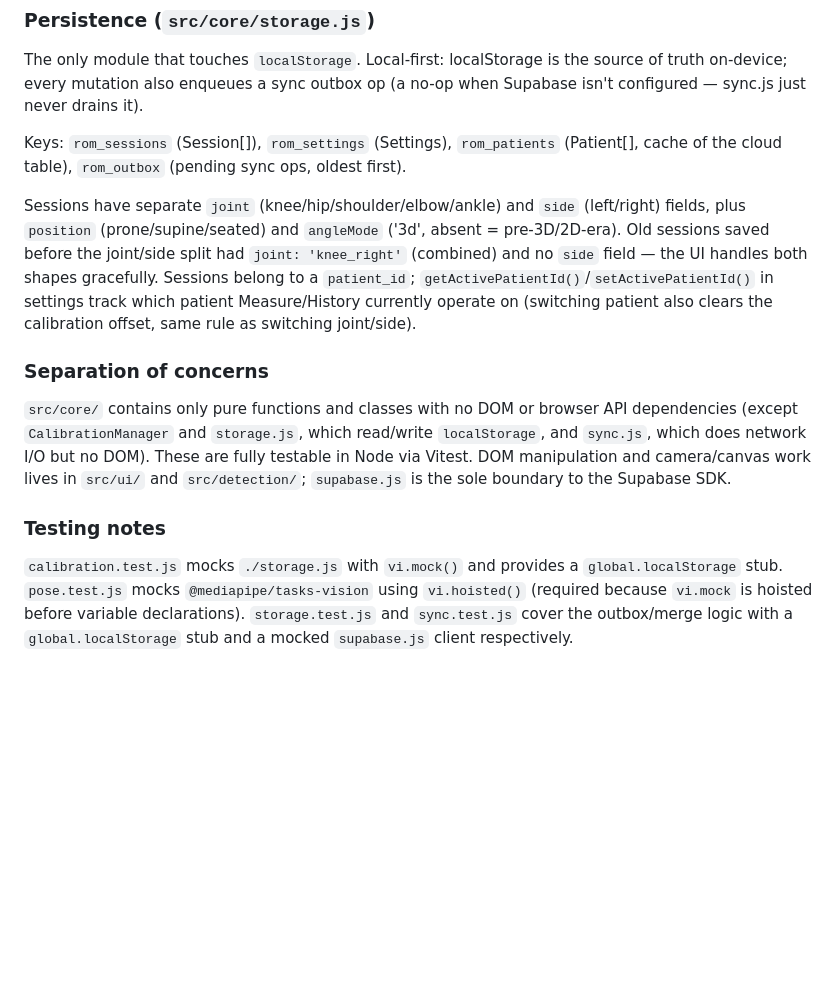
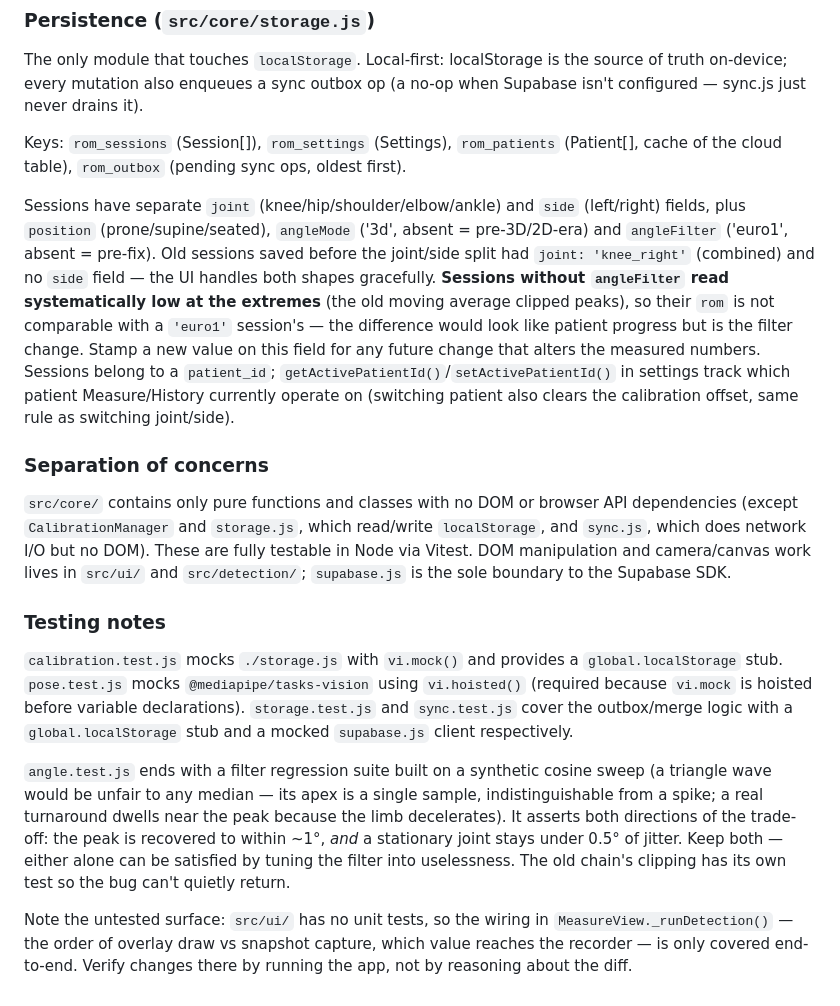
Before and after one commit to hewhohasmuch/kinetics-iq, a Markdown page: CLAUDE.md, the part around one of its changes. Drawn GitHub-style; blank space fills up the shorter version.

```diff
--- a/CLAUDE.md
+++ b/CLAUDE.md
@@ -96,7 +105,7 @@ The only module that touches `localStorage`. Local-first: localStorage is the so
 
 Keys: `rom_sessions` (Session[]), `rom_settings` (Settings), `rom_patients` (Patient[], cache of the cloud table), `rom_outbox` (pending sync ops, oldest first).
 
-Sessions have separate `joint` (knee/hip/shoulder/elbow/ankle) and `side` (left/right) fields, plus `position` (prone/supine/seated) and `angleMode` ('3d', absent = pre-3D/2D-era). Old sessions saved before the joint/side split had `joint: 'knee_right'` (combined) and no `side` field — the UI handles both shapes gracefully. Sessions belong to a `patient_id`; `getActivePatientId()`/`setActivePatientId()` in settings track which patient Measure/History currently operate on (switching patient also clears the calibration offset, same rule as switching joint/side).
+Sessions have separate `joint` (knee/hip/shoulder/elbow/ankle) and `side` (left/right) fields, plus `position` (prone/supine/seated), `angleMode` ('3d', absent = pre-3D/2D-era) and `angleFilter` ('euro1', absent = pre-fix). Old sessions saved before the joint/side split had `joint: 'knee_right'` (combined) and no `side` field — the UI handles both shapes gracefully. **Sessions without `angleFilter` read systematically low at the extremes** (the old moving average clipped peaks), so their `rom` is not comparable with a `'euro1'` session's — the difference would look like patient progress but is the filter change. Stamp a new value on this field for any future change that alters the measured numbers. Sessions belong to a `patient_id`; `getActivePatientId()`/`setActivePatientId()` in settings track which patient Measure/History currently operate on (switching patient also clears the calibration offset, same rule as switching joint/side).
 
 ### Separation of concerns
 
@@ -105,3 +114,7 @@ Sessions have separate `joint` (knee/hip/shoulder/elbow/ankle) and `side` (left/
 ### Testing notes
 
 `calibration.test.js` mocks `./storage.js` with `vi.mock()` and provides a `global.localStorage` stub. `pose.test.js` mocks `@mediapipe/tasks-vision` using `vi.hoisted()` (required because `vi.mock` is hoisted before variable declarations). `storage.test.js` and `sync.test.js` cover the outbox/merge logic with a `global.localStorage` stub and a mocked `supabase.js` client respectively.
+
+`angle.test.js` ends with a filter regression suite built on a synthetic cosine sweep (a triangle wave would be unfair to any median — its apex is a single sample, indistinguishable from a spike; a real turnaround dwells near the peak because the limb decelerates). It asserts both directions of the trade-off: the peak is recovered to within ~1°, *and* a stationary joint stays under 0.5° of jitter. Keep both — either alone can be satisfied by tuning the filter into uselessness. The old chain's clipping has its own test so the bug can't quietly return.
+
+Note the untested surface: `src/ui/` has no unit tests, so the wiring in `MeasureView._runDetection()` — the order of overlay draw vs snapshot capture, which value reaches the recorder — is only covered end-to-end. Verify changes there by running the app, not by reasoning about the diff.
```
Also changed, not shown: other parts of CLAUDE.md (+11 -2 lines).
